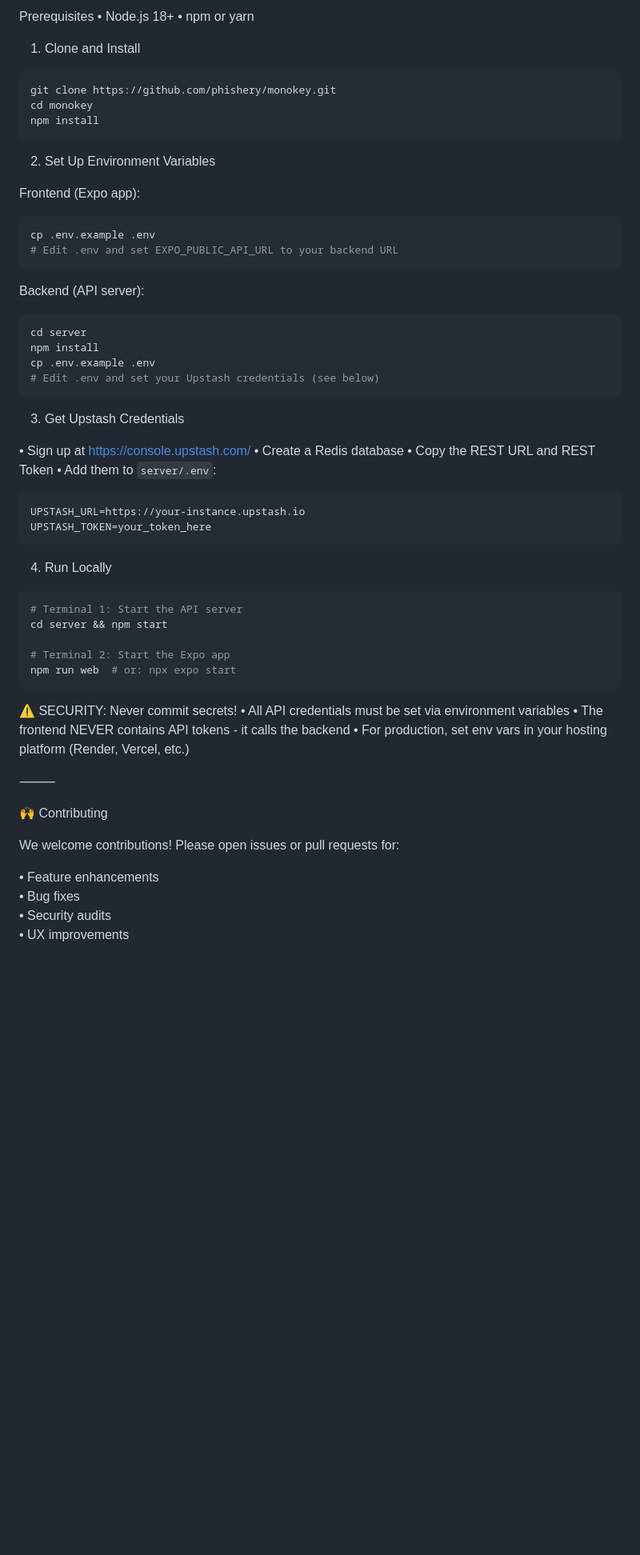
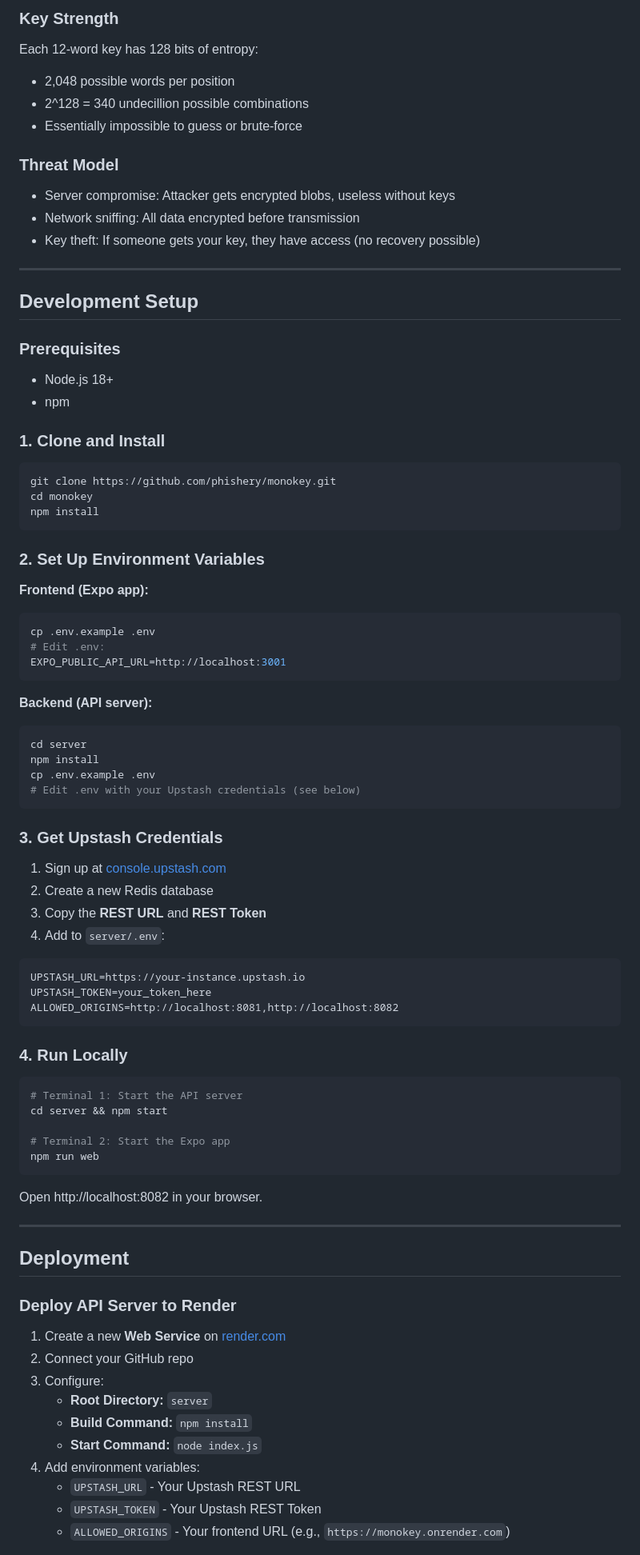
Before and after one commit to phishery/monokey, a Markdown page: README.md, the part around one of its changes. Shown at 80% size. GitHub-like rendering; blank space fills up the shorter version.

````diff
--- a/README.md
+++ b/README.md
@@ -100,9 +135,24 @@ for easy scanning by others.
 
-Prerequisites
-• Node.js 18+
-• npm or yarn
+### Key Strength
+Each 12-word key has 128 bits of entropy:
+- 2,048 possible words per position
+- 2^128 = 340 undecillion possible combinations
+- Essentially impossible to guess or brute-force
 
-1. Clone and Install
+### Threat Model
+- Server compromise: Attacker gets encrypted blobs, useless without keys
+- Network sniffing: All data encrypted before transmission
+- Key theft: If someone gets your key, they have access (no recovery possible)
+
+---
+
+## Development Setup
+
+### Prerequisites
+- Node.js 18+
+- npm
+
+### 1. Clone and Install
 
 ```bash
 git clone https://github.com/phishery/monokey.git
@@ -110,57 +160,61 @@ cd monokey
 npm install
 ```
 
-2. Set Up Environment Variables
+### 2. Set Up Environment Variables
 
-Frontend (Expo app):
+**Frontend (Expo app):**
 ```bash
 cp .env.example .env
-# Edit .env and set EXPO_PUBLIC_API_URL to your backend URL
+# Edit .env:
+EXPO_PUBLIC_API_URL=http://localhost:3001
 ```
 
-Backend (API server):
+**Backend (API server):**
 ```bash
 cd server
 npm install
 cp .env.example .env
-# Edit .env and set your Upstash credentials (see below)
+# Edit .env with your Upstash credentials (see below)
 ```
 
-3. Get Upstash Credentials
+### 3. Get Upstash Credentials
 
-• Sign up at https://console.upstash.com/
-• Create a Redis database
-• Copy the REST URL and REST Token
-• Add them to `server/.env`:
-  ```
-  UPSTASH_URL=https://your-instance.upstash.io
-  UPSTASH_TOKEN=your_token_here
-  ```
+1. Sign up at [console.upstash.com](https://console.upstash.com/)
+2. Create a new Redis database
+3. Copy the **REST URL** and **REST Token**
+4. Add to `server/.env`:
+```
+UPSTASH_URL=https://your-instance.upstash.io
+UPSTASH_TOKEN=your_token_here
+ALLOWED_ORIGINS=http://localhost:8081,http://localhost:8082
+```
 
-4. Run Locally
+### 4. Run Locally
 
 ```bash
 # Terminal 1: Start the API server
 cd server && npm start
 
 # Terminal 2: Start the Expo app
-npm run web  # or: npx expo start
+npm run web
 ```
 
-⚠️ SECURITY: Never commit secrets!
-• All API credentials must be set via environment variables
-• The frontend NEVER contains API tokens - it calls the backend
-• For production, set env vars in your hosting platform (Render, Vercel, etc.)
+Open http://localhost:8082 in your browser.
 
-⸻
+---
 
-🙌 Contributing
+## Deployment
 
-We welcome contributions!
-Please open issues or pull requests for:
+### Deploy API Server to Render
 
-• Feature enhancements
-• Bug fixes
-• Security audits
-• UX improvements
+1. Create a new **Web Service** on [render.com](https://render.com)
+2. Connect your GitHub repo
+3. Configure:
+   - **Root Directory:** `server`
+   - **Build Command:** `npm install`
+   - **Start Command:** `node index.js`
+4. Add environment variables:
+   - `UPSTASH_URL` - Your Upstash REST URL
+   - `UPSTASH_TOKEN` - Your Upstash REST Token
+   - `ALLOWED_ORIGINS` - Your frontend URL (e.g., `https://monokey.onrender.com`)
 
````
Also changed, not shown: other parts of README.md (+136 -70 lines).
